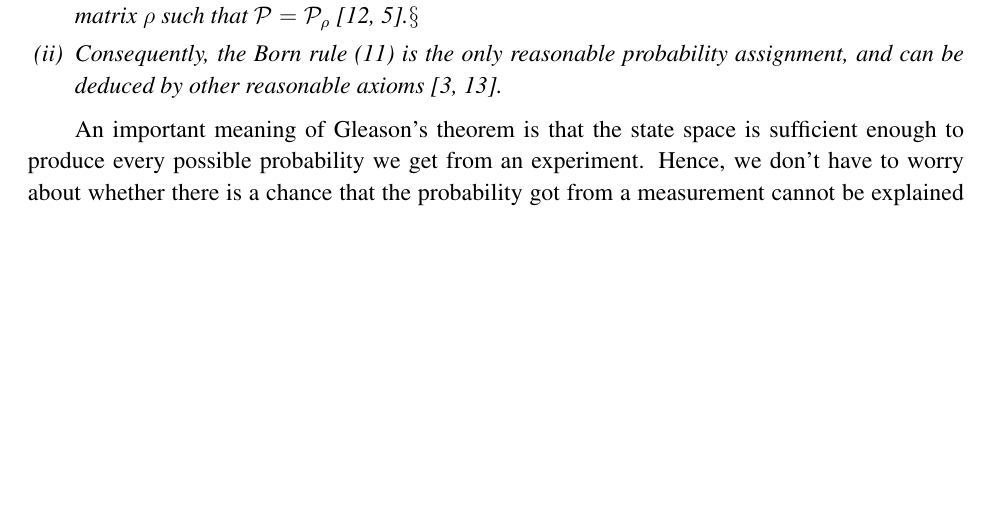
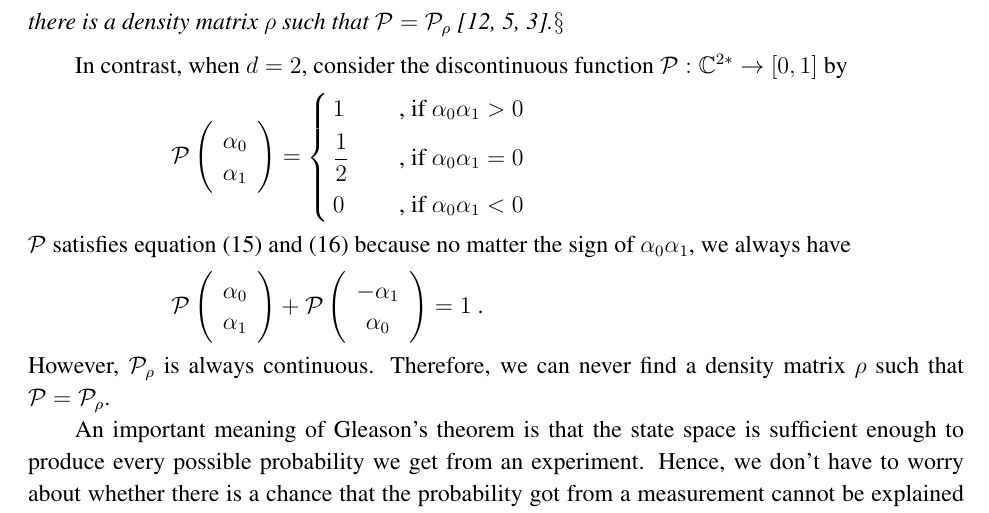
Before and after one commit to yuttai/Contextuality-and-Nonlocality-in-Discrete-Quantum-Theory, a LaTeX paper (DQC3.tex): part of page 17 of 23 before the commit and part of page 17 of 24 after it, cut so that both start at the same text, the shorter picture padded with empty space. Compiled offline with pdfLaTeX; a LaTeX package or settings file that is missing is left out.

Commit message:
Type something in "6.1 Gleason's Theorem in DQT"...

```diff
--- a/DQC3.tex
+++ b/DQC3.tex
@@ -1168,2 +1164,0 @@ a mixed state $\rho$ by Gleason's theorem.
-if ${\cal P}$ is a probability, there is a density matrix $\rho$
-such that ${\cal P}={\cal P}_{\rho}$~\cite{Redhead1987-REDINA,gleason1957}.\footnote{In order to simplify the statement, we consider consider the probability
@@ -1170,9 +1171,32 @@ such that ${\cal P}={\cal P}_{\rho}$~\cite{Redhead1987-REDINA,gleason1957}.\foot
+\end{eqnarray}
+there is a density matrix $\rho$ such that ${\cal P}={\cal P}_{\rho}$~\cite{Redhead1987-REDINA,gleason1957,peres1995quantum}.\footnote{In order to simplify the statement, we consider consider the probability
 on the state vectors instead of the projectors or closed subspaces
 as in the Gleason's original paper.}
-\item Consequently, the Born rule (\ref{prob1.eq-6}) is the only reasonable
-probability assignment, and can be deduced by other reasonable axioms~\cite{peres1995quantum,inun.606849520040101}.
-\end{enumerate}
 \end{thm}
+In contrast, when $d=2$, consider the discontinuous function ${\cal P}:\C^{2*}\rightarrow\left[0,1\right]$
+by
+\[
+{\cal P}
+\left(\begin{array}{c} \alpha_{0}\\ \alpha_{1} \end{array}\right)=
+\cases{
+1 & , if $\alpha_{0}\alpha_{1}>0$\\
+\frac{1}{2} & , if $\alpha_{0}\alpha_{1}=0$\\
+0 & , if $\alpha_{0}\alpha_{1}<0$ }
+\]
+${\cal P}$ satisfies equation (\ref{eq:parallel-DQT(I)-1}) and (\ref{eq:total-probability-1})
+because no matter the sign of $\alpha_{0}\alpha_{1}$, we always have
+\[
+{\cal P}\left(\begin{array}{c}
+\alpha_{0}\\
+\alpha_{1}
+\end{array}\right)+{\cal P}\left(\begin{array}{c}
+-\alpha_{1}\\
+\alpha_{0}
+\end{array}\right)=1\textrm{ .}
+\]
+However, ${\cal P}_{\rho}$ is always continuous. Therefore, we can
+never find a density matrix $\rho$ such that ${\cal P}={\cal P}_{\rho}$.
+
 An important meaning of Gleason's theorem is that the state space
 is sufficient enough to produce every possible probability we get
 from an experiment. Hence, we don't have to worry about whether there
```
Also changed, not shown: DQC3.pdf, DQC3.tex (31 more changed lines), 1 other file.
